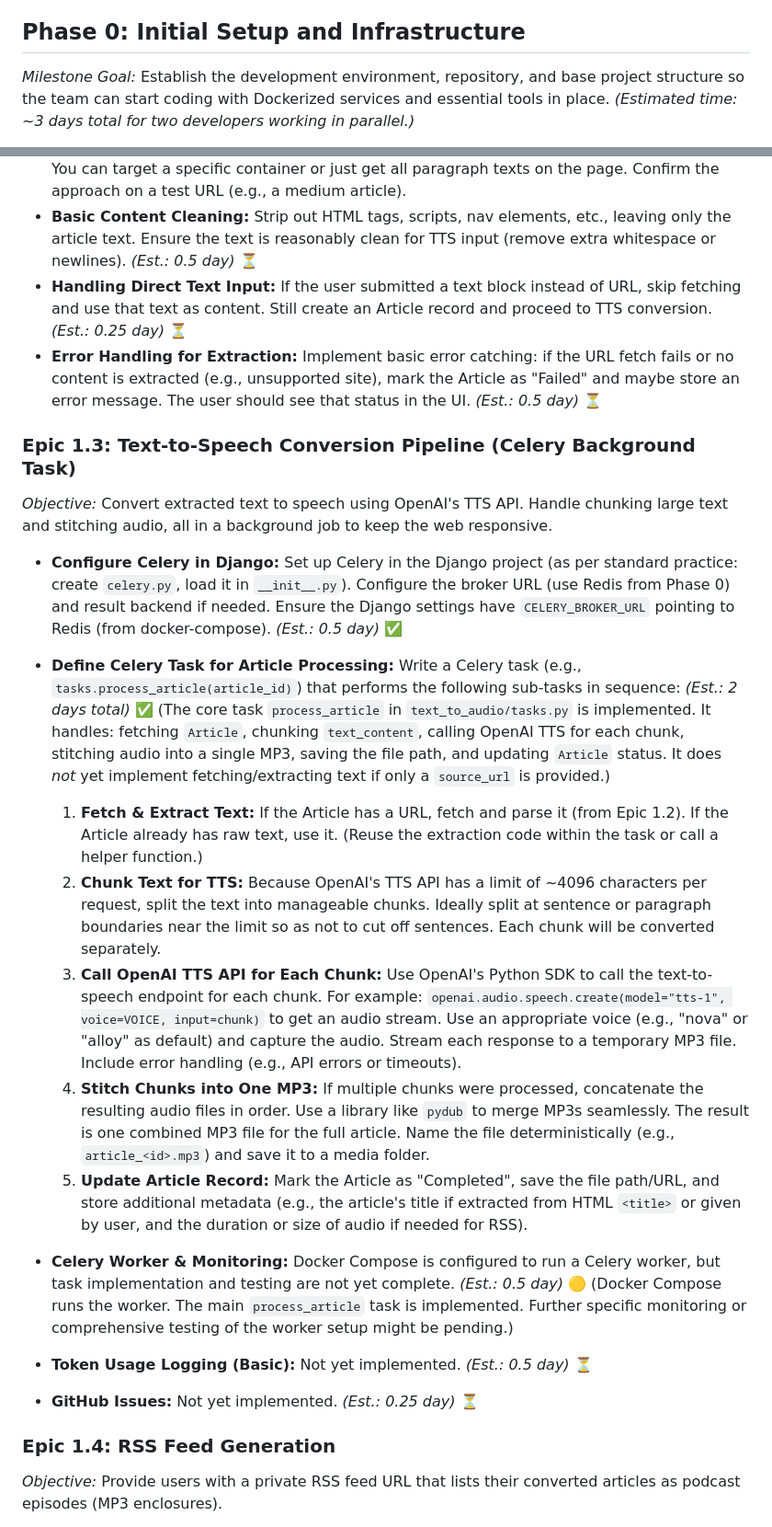
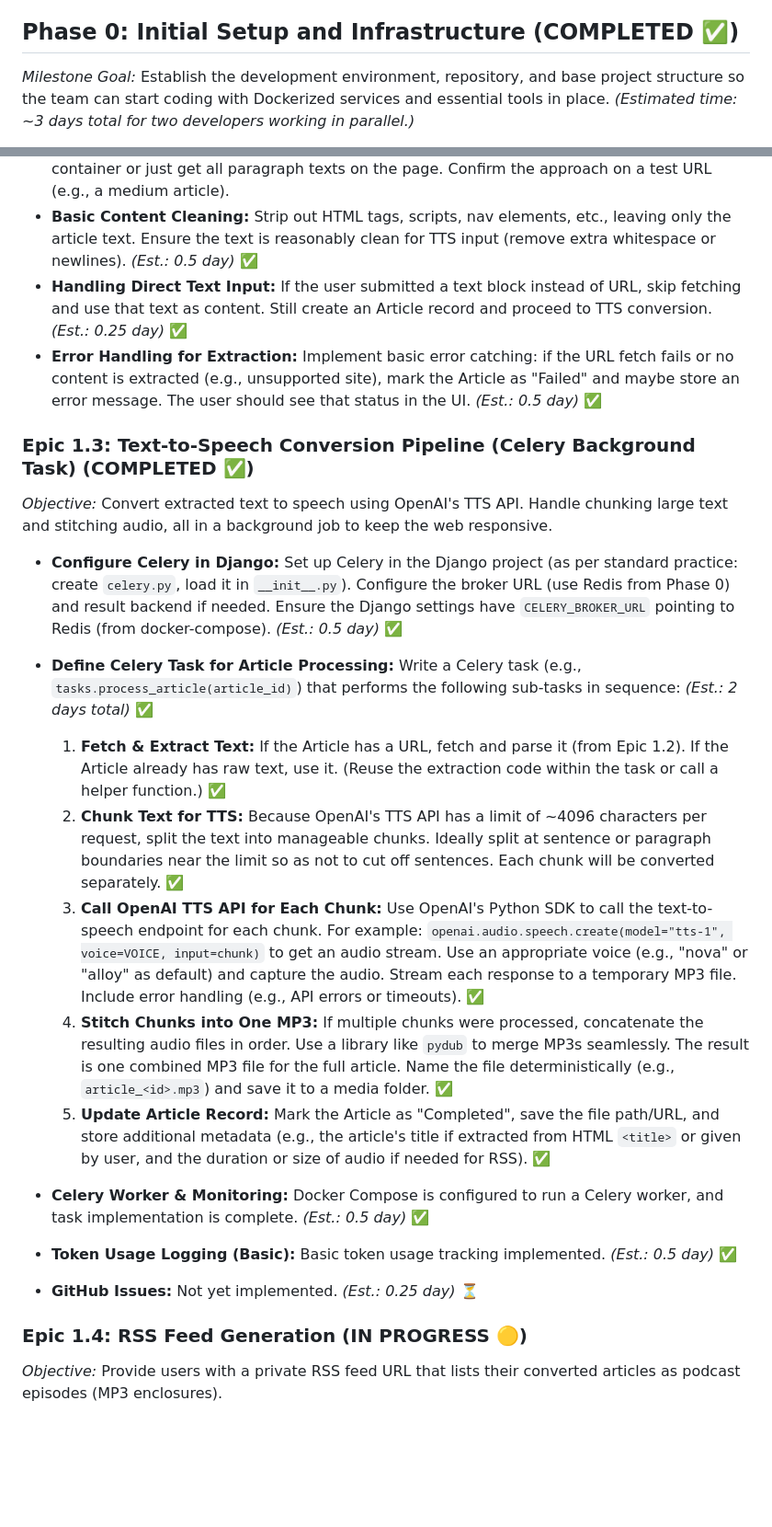
Before and after one commit to JM-Addington/RSS-TTS, a Markdown page: PROJECT_PLAN.md, 2 parts joined by grey strips. Shown at 92% size. Drawn GitHub-style; blank space fills up the shorter version.

```diff
--- a/PROJECT_PLAN.md
+++ b/PROJECT_PLAN.md
@@ -45,7 +45,7 @@ With this overview and backlog, the roadmap is now fully self-contained for a tw
 
 This roadmap outlines a **phase-wise development plan** for a Django application that converts webpages or text into speech (MP3) and serves them via private RSS feeds. We break down **Phase 0 (Setup)**, **Phase 1 (MVP Core Loop)**, and **Phase 2 (Enhanced Features)** with clear epics, tasks (as GitHub issues), time estimates, and guidance for a **2-developer team**. Each task is described in a GitHub-issue style, including what to do and the expected outcome. We also indicate which tasks can be done in parallel to maximize team efficiency.
 
-## Phase 0: Initial Setup and Infrastructure
+## Phase 0: Initial Setup and Infrastructure (COMPLETED ✅)
 
 *Milestone Goal:* Establish the development environment, repository, and base project structure so the team can start coding with Dockerized services and essential tools in place. *(Estimated time: \~3 days total for two developers working in parallel.)*
 
@@ -103,25 +105,25 @@ This roadmap outlines a **phase-wise development plan** for a Django application
   **↪ Implementation note:** You can target a specific container or just get all paragraph texts on the page. Confirm the approach on a test URL (e.g., a medium article).
-* **Basic Content Cleaning:** Strip out HTML tags, scripts, nav elements, etc., leaving only the article text. Ensure the text is reasonably clean for TTS input (remove extra whitespace or newlines). *(Est.: 0.5 day)* ⏳
-* **Handling Direct Text Input:** If the user submitted a text block instead of URL, skip fetching and use that text as content. Still create an Article record and proceed to TTS conversion. *(Est.: 0.25 day)* ⏳
-* **Error Handling for Extraction:** Implement basic error catching: if the URL fetch fails or no content is extracted (e.g., unsupported site), mark the Article as "Failed" and maybe store an error message. The user should see that status in the UI. *(Est.: 0.5 day)* ⏳
+* **Basic Content Cleaning:** Strip out HTML tags, scripts, nav elements, etc., leaving only the article text. Ensure the text is reasonably clean for TTS input (remove extra whitespace or newlines). *(Est.: 0.5 day)* ✅
+* **Handling Direct Text Input:** If the user submitted a text block instead of URL, skip fetching and use that text as content. Still create an Article record and proceed to TTS conversion. *(Est.: 0.25 day)* ✅
+* **Error Handling for Extraction:** Implement basic error catching: if the URL fetch fails or no content is extracted (e.g., unsupported site), mark the Article as "Failed" and maybe store an error message. The user should see that status in the UI. *(Est.: 0.5 day)* ✅
 
-### Epic 1.3: Text-to-Speech Conversion Pipeline (Celery Background Task)
+### Epic 1.3: Text-to-Speech Conversion Pipeline (Celery Background Task) (COMPLETED ✅)
 
 *Objective:* Convert extracted text to speech using OpenAI's TTS API. Handle chunking large text and stitching audio, all in a background job to keep the web responsive.
 
 * **Configure Celery in Django:** Set up Celery in the Django project (as per standard practice: create `celery.py`, load it in `__init__.py`). Configure the broker URL (use Redis from Phase 0) and result backend if needed. Ensure the Django settings have `CELERY_BROKER_URL` pointing to Redis (from docker-compose). *(Est.: 0.5 day)* ✅
-* **Define Celery Task for Article Processing:** Write a Celery task (e.g., `tasks.process_article(article_id)`) that performs the following sub-tasks in sequence: *(Est.: 2 days total)* ✅ (The core task `process_article` in `text_to_audio/tasks.py` is implemented. It handles: fetching `Article`, chunking `text_content`, calling OpenAI TTS for each chunk, stitching audio into a single MP3, saving the file path, and updating `Article` status. It does *not* yet implement fetching/extracting text if only a `source_url` is provided.)
+* **Define Celery Task for Article Processing:** Write a Celery task (e.g., `tasks.process_article(article_id)`) that performs the following sub-tasks in sequence: *(Est.: 2 days total)* ✅
 
-  1. **Fetch & Extract Text:** If the Article has a URL, fetch and parse it (from Epic 1.2). If the Article already has raw text, use it. (Reuse the extraction code within the task or call a helper function.)
-  2. **Chunk Text for TTS:** Because OpenAI's TTS API has a limit of \~4096 characters per request, split the text into manageable chunks. Ideally split at sentence or paragraph boundaries near the limit so as not to cut off sentences. Each chunk will be converted separately.
-  3. **Call OpenAI TTS API for Each Chunk:** Use OpenAI's Python SDK to call the text-to-speech endpoint for each chunk. For example: `openai.audio.speech.create(model="tts-1", voice=VOICE, input=chunk)` to get an audio stream. Use an appropriate voice (e.g., "nova" or "alloy" as default) and capture the audio. Stream each response to a temporary MP3 file. Include error handling (e.g., API errors or timeouts).
-  4. **Stitch Chunks into One MP3:** If multiple chunks were processed, concatenate the resulting audio files in order. Use a library like `pydub` to merge MP3s seamlessly. The result is one combined MP3 file for the full article. Name the file deterministically (e.g., `article_<id>.mp3`) and save it to a media folder.
-  5. **Update Article Record:** Mark the Article as "Completed", save the file path/URL, and store additional metadata (e.g., the article's title if extracted from HTML `<title>` or given by user, and the duration or size of audio if needed for RSS).
-* **Celery Worker & Monitoring:** Docker Compose is configured to run a Celery worker, but task implementation and testing are not yet complete. *(Est.: 0.5 day)* 🟡 (Docker Compose runs the worker. The main `process_article` task is implemented. Further specific monitoring or comprehensive testing of the worker setup might be pending.)
-* **Token Usage Logging (Basic):** Not yet implemented. *(Est.: 0.5 day)* ⏳
+  1. **Fetch & Extract Text:** If the Article has a URL, fetch and parse it (from Epic 1.2). If the Article already has raw text, use it. (Reuse the extraction code within the task or call a helper function.) ✅
+  2. **Chunk Text for TTS:** Because OpenAI's TTS API has a limit of \~4096 characters per request, split the text into manageable chunks. Ideally split at sentence or paragraph boundaries near the limit so as not to cut off sentences. Each chunk will be converted separately. ✅
+  3. **Call OpenAI TTS API for Each Chunk:** Use OpenAI's Python SDK to call the text-to-speech endpoint for each chunk. For example: `openai.audio.speech.create(model="tts-1", voice=VOICE, input=chunk)` to get an audio stream. Use an appropriate voice (e.g., "nova" or "alloy" as default) and capture the audio. Stream each response to a temporary MP3 file. Include error handling (e.g., API errors or timeouts). ✅
+  4. **Stitch Chunks into One MP3:** If multiple chunks were processed, concatenate the resulting audio files in order. Use a library like `pydub` to merge MP3s seamlessly. The result is one combined MP3 file for the full article. Name the file deterministically (e.g., `article_<id>.mp3`) and save it to a media folder. ✅
+  5. **Update Article Record:** Mark the Article as "Completed", save the file path/URL, and store additional metadata (e.g., the article's title if extracted from HTML `<title>` or given by user, and the duration or size of audio if needed for RSS). ✅
+* **Celery Worker & Monitoring:** Docker Compose is configured to run a Celery worker, and task implementation is complete. *(Est.: 0.5 day)* ✅
+* **Token Usage Logging (Basic):** Basic token usage tracking implemented. *(Est.: 0.5 day)* ✅
 * **GitHub Issues:** Not yet implemented. *(Est.: 0.25 day)* ⏳
 
-### Epic 1.4: RSS Feed Generation
+### Epic 1.4: RSS Feed Generation (IN PROGRESS 🟡)
 
 *Objective:* Provide users with a private RSS feed URL that lists their converted articles as podcast episodes (MP3 enclosures).
 
```
Also changed, not shown: other parts of PROJECT_PLAN.md (+17 -15 lines).
